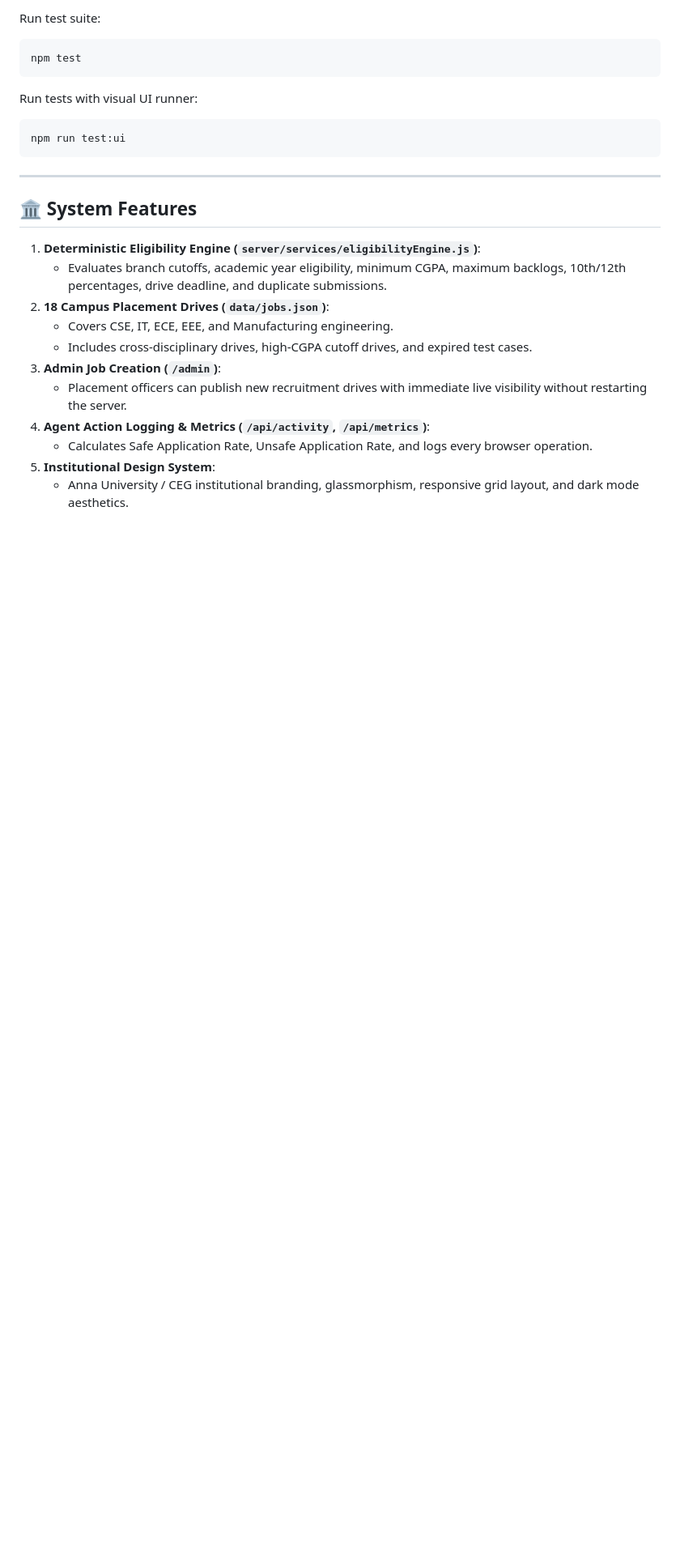
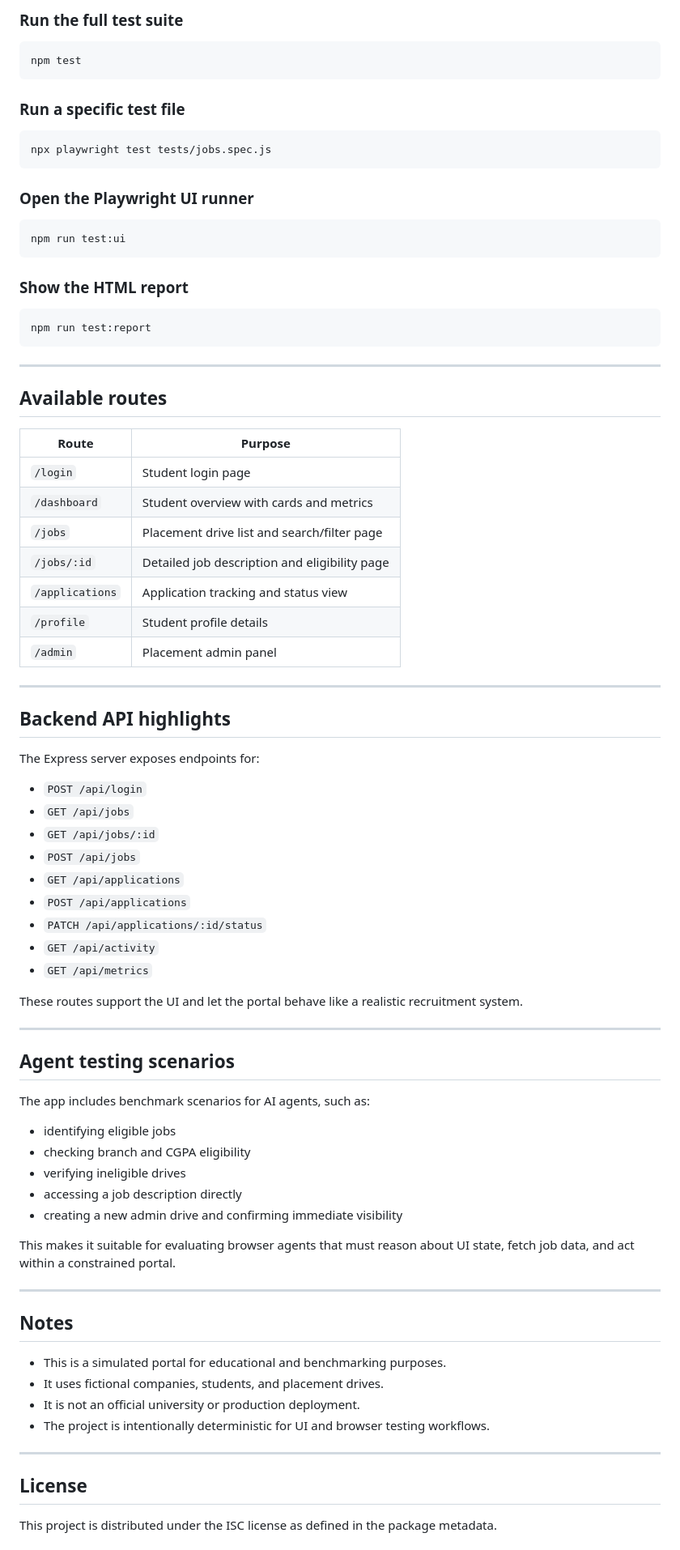
Before and after one commit to Dharma-18/Mock-Carrer-Portal, a Markdown page: README.md, the part around one of its changes. Shown at 81% size. Rendered like a GitHub page; blank space fills up the shorter version.

````diff
--- a/README.md
+++ b/README.md
@@ -71,27 +211,87 @@ npx playwright install chromium
 ```
 
-Run test suite:
+### Run the full test suite
+
 ```bash
 npm test
 ```
 
-Run tests with visual UI runner:
+### Run a specific test file
+
+```bash
+npx playwright test tests/jobs.spec.js
+```
+
+### Open the Playwright UI runner
+
 ```bash
 npm run test:ui
 ```
 
+### Show the HTML report
+
+```bash
+npm run test:report
+```
+
 ---
 
-## 🏛️ System Features
+## Available routes
 
-1. **Deterministic Eligibility Engine (`server/services/eligibilityEngine.js`)**:
-   - Evaluates branch cutoffs, academic year eligibility, minimum CGPA, maximum backlogs, 10th/12th percentages, drive deadline, and duplicate submissions.
-2. **18 Campus Placement Drives (`data/jobs.json`)**:
-   - Covers CSE, IT, ECE, EEE, and Manufacturing engineering.
-   - Includes cross-disciplinary drives, high-CGPA cutoff drives, and expired test cases.
-3. **Admin Job Creation (`/admin`)**:
-   - Placement officers can publish new recruitment drives with immediate live visibility without restarting the server.
-4. **Agent Action Logging & Metrics (`/api/activity`, `/api/metrics`)**:
-   - Calculates Safe Application Rate, Unsafe Application Rate, and logs every browser operation.
-5. **Institutional Design System**:
-   - Anna University / CEG institutional branding, glassmorphism, responsive grid layout, and dark mode aesthetics.
+| Route | Purpose |
+|---|---|
+| `/login` | Student login page |
+| `/dashboard` | Student overview with cards and metrics |
+| `/jobs` | Placement drive list and search/filter page |
+| `/jobs/:id` | Detailed job description and eligibility page |
+| `/applications` | Application tracking and status view |
+| `/profile` | Student profile details |
+| `/admin` | Placement admin panel |
+
+---
+
+## Backend API highlights
+
+The Express server exposes endpoints for:
+
+- `POST /api/login`
+- `GET /api/jobs`
+- `GET /api/jobs/:id`
+- `POST /api/jobs`
+- `GET /api/applications`
+- `POST /api/applications`
+- `PATCH /api/applications/:id/status`
+- `GET /api/activity`
+- `GET /api/metrics`
+
+These routes support the UI and let the portal behave like a realistic recruitment system.
+
+---
+
+## Agent testing scenarios
+
+The app includes benchmark scenarios for AI agents, such as:
+
+- identifying eligible jobs
+- checking branch and CGPA eligibility
+- verifying ineligible drives
+- accessing a job description directly
+- creating a new admin drive and confirming immediate visibility
+
+This makes it suitable for evaluating browser agents that must reason about UI state, fetch job data, and act within a constrained portal.
+
+---
+
+## Notes
+
+- This is a simulated portal for educational and benchmarking purposes.
+- It uses fictional companies, students, and placement drives.
+- It is not an official university or production deployment.
+- The project is intentionally deterministic for UI and browser testing workflows.
+
+---
+
+## License
+
+This project is distributed under the ISC license as defined in the package metadata.
+
````
Also changed, not shown: other parts of README.md (+204 -42 lines).
